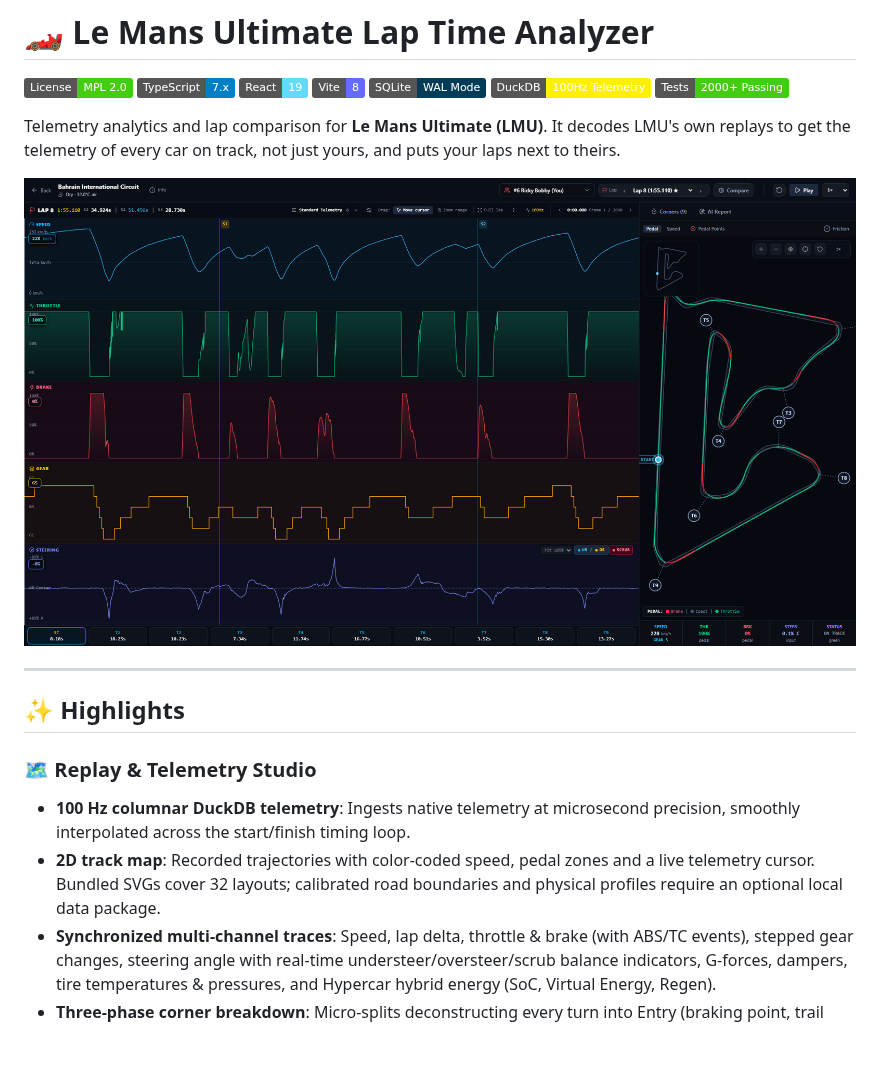
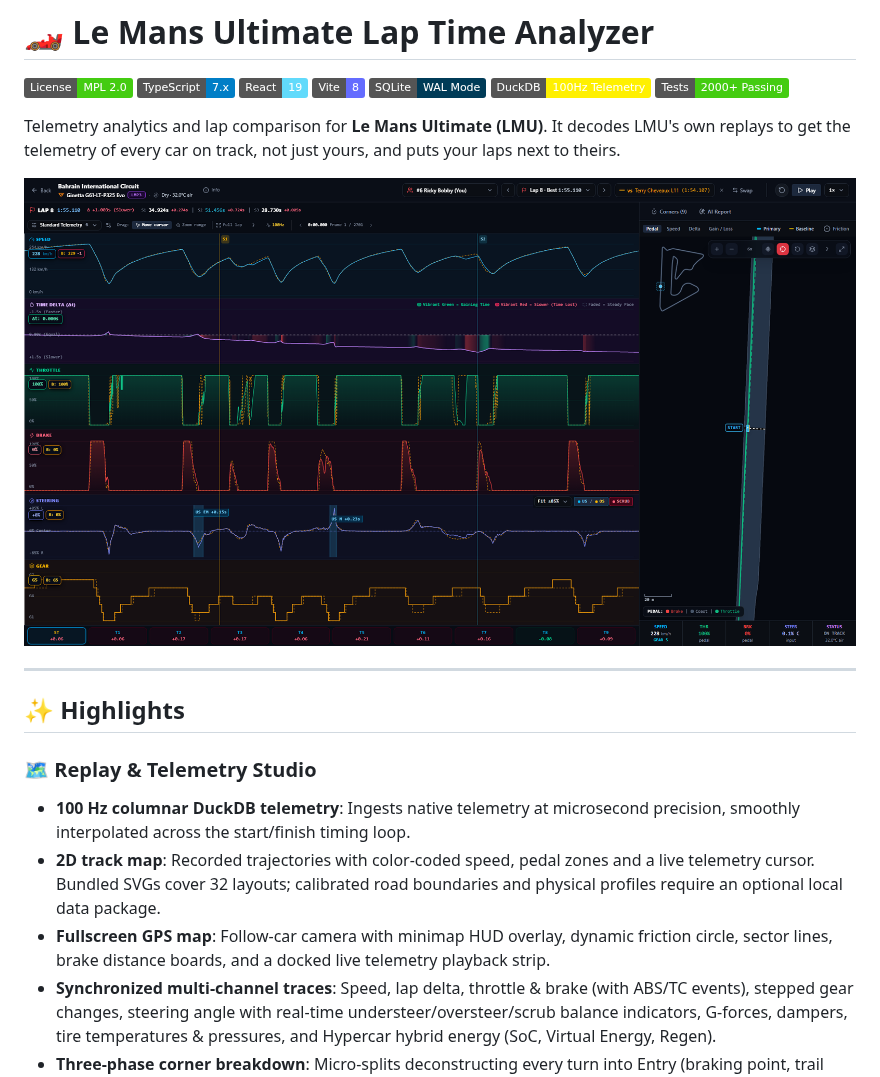
Before and after one commit to hockeylagu/LMULapTime, a Markdown page: README.md, the part around one of its changes. GitHub-like rendering; pictures changed too: assets/telemetry_studio.png; badges without logos; blank space fills up the shorter version.

Commit message:
docs(readme): add fullscreen gps map previews and refresh screenshots

```diff
--- a/README.md
+++ b/README.md
@@ -19,5 +19,6 @@ Telemetry analytics and lap comparison for **Le Mans Ultimate (LMU)**. It decode
 ### 🗺️ Replay & Telemetry Studio
 - **100 Hz columnar DuckDB telemetry**: Ingests native telemetry at microsecond precision, smoothly interpolated across the start/finish timing loop.
 - **2D track map**: Recorded trajectories with color-coded speed, pedal zones and a live telemetry cursor. Bundled SVGs cover 32 layouts; calibrated road boundaries and physical profiles require an optional local data package.
+- **Fullscreen GPS map**: Follow-car camera with minimap HUD overlay, dynamic friction circle, sector lines, brake distance boards, and a docked live telemetry playback strip.
 - **Synchronized multi-channel traces**: Speed, lap delta, throttle & brake (with ABS/TC events), stepped gear changes, steering angle with real-time understeer/oversteer/scrub balance indicators, G-forces, dampers, tire temperatures & pressures, and Hypercar hybrid energy (SoC, Virtual Energy, Regen).
 - **Three-phase corner breakdown**: Micro-splits deconstructing every turn into Entry (braking point, trail brake decay), Rotation (apex minimum speed, yaw rate), and Exit (throttle pick-up timing, traction).
```
Also changed, not shown: other parts of README.md (+4 -0 lines), assets/dashboard.png, assets/fullscreen_gps_map.png (added), assets/fullscreen_gps_map_portimao.png (added), assets/leaderboard_rivals.png, assets/session_detail.png, 1 other file.
